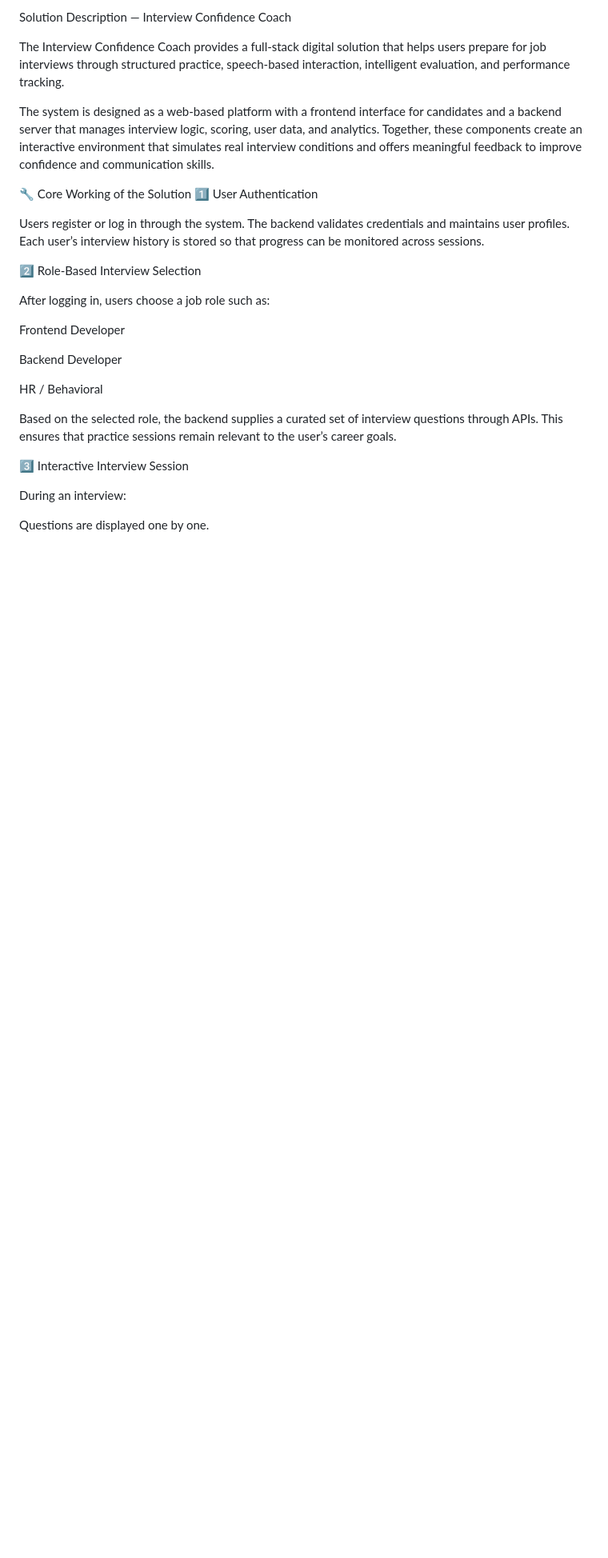
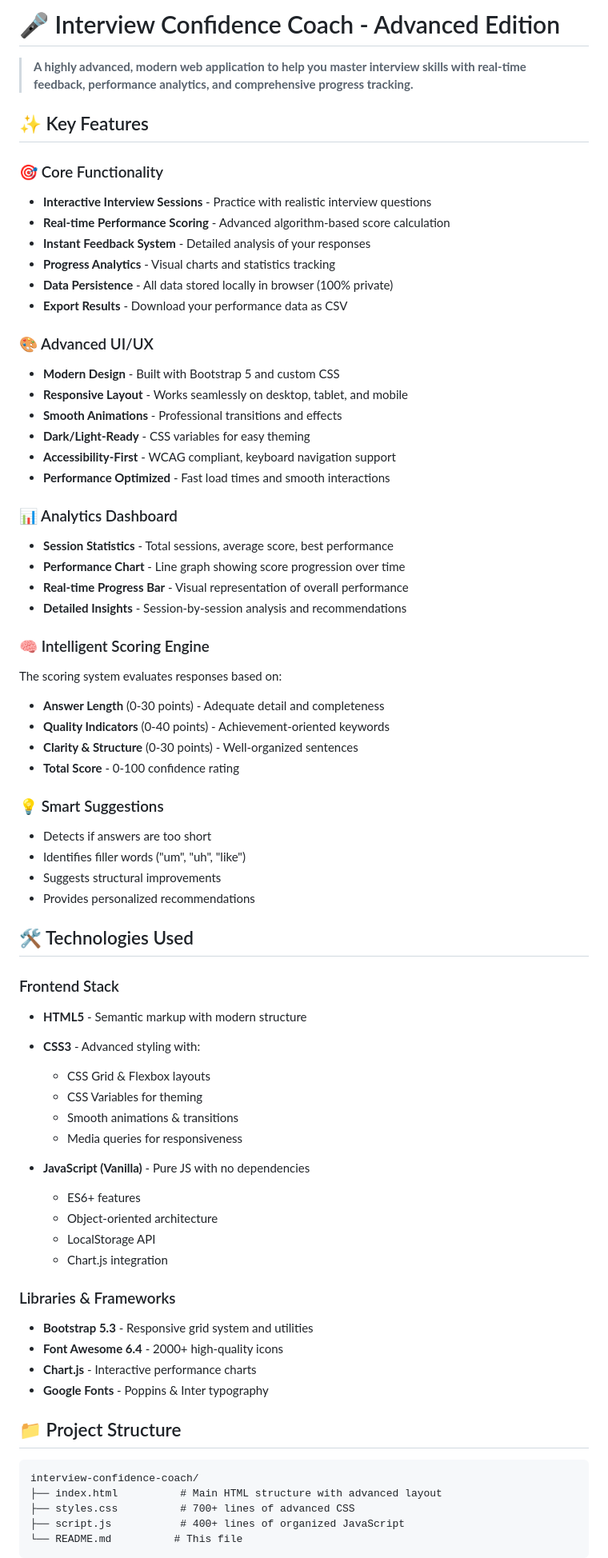
Before and after one commit to myakalavignesh01/interview-confidence-coach, a Markdown page: README.md, the part around one of its changes. Shown at 80% size. GitHub-like rendering; blank space fills up the shorter version.

````diff
--- a/README.md
+++ b/README.md
@@ -1,29 +1,73 @@
-Solution Description — Interview Confidence Coach
+# 🎤 Interview Confidence Coach - Advanced Edition
 
-The Interview Confidence Coach provides a full-stack digital solution that helps users prepare for job interviews through structured practice, speech-based interaction, intelligent evaluation, and performance tracking.
+> **A highly advanced, modern web application to help you master interview skills with real-time feedback, performance analytics, and comprehensive progress tracking.**
 
-The system is designed as a web-based platform with a frontend interface for candidates and a backend server that manages interview logic, scoring, user data, and analytics. Together, these components create an interactive environment that simulates real interview conditions and offers meaningful feedback to improve confidence and communication skills.
+## ✨ Key Features
 
-🔧 Core Working of the Solution
-1️⃣ User Authentication
+### 🎯 Core Functionality
+- **Interactive Interview Sessions** - Practice with realistic interview questions
+- **Real-time Performance Scoring** - Advanced algorithm-based score calculation
+- **Instant Feedback System** - Detailed analysis of your responses
+- **Progress Analytics** - Visual charts and statistics tracking
+- **Data Persistence** - All data stored locally in browser (100% private)
+- **Export Results** - Download your performance data as CSV
 
-Users register or log in through the system. The backend validates credentials and maintains user profiles. Each user’s interview history is stored so that progress can be monitored across sessions.
+### 🎨 Advanced UI/UX
+- **Modern Design** - Built with Bootstrap 5 and custom CSS
+- **Responsive Layout** - Works seamlessly on desktop, tablet, and mobile
+- **Smooth Animations** - Professional transitions and effects
+- **Dark/Light-Ready** - CSS variables for easy theming
+- **Accessibility-First** - WCAG compliant, keyboard navigation support
+- **Performance Optimized** - Fast load times and smooth interactions
 
-2️⃣ Role-Based Interview Selection
+### 📊 Analytics Dashboard
+- **Session Statistics** - Total sessions, average score, best performance
+- **Performance Chart** - Line graph showing score progression over time
+- **Real-time Progress Bar** - Visual representation of overall performance
+- **Detailed Insights** - Session-by-session analysis and recommendations
 
-After logging in, users choose a job role such as:
+### 🧠 Intelligent Scoring Engine
+The scoring system evaluates responses based on:
+- **Answer Length** (0-30 points) - Adequate detail and completeness
+- **Quality Indicators** (0-40 points) - Achievement-oriented keywords
+- **Clarity & Structure** (0-30 points) - Well-organized sentences
+- **Total Score** - 0-100 confidence rating
 
-Frontend Developer
+### 💡 Smart Suggestions
+- Detects if answers are too short
+- Identifies filler words ("um", "uh", "like")
+- Suggests structural improvements
+- Provides personalized recommendations
 
-Backend Developer
+## 🛠️ Technologies Used
 
-HR / Behavioral
+### Frontend Stack
+- **HTML5** - Semantic markup with modern structure
+- **CSS3** - Advanced styling with:
+  - CSS Grid & Flexbox layouts
+  - CSS Variables for theming
+  - Smooth animations & transitions
+  - Media queries for responsiveness
 
-Based on the selected role, the backend supplies a curated set of interview questions through APIs. This ensures that practice sessions remain relevant to the user’s career goals.
+- **JavaScript (Vanilla)** - Pure JS with no dependencies
+  - ES6+ features
+  - Object-oriented architecture
+  - LocalStorage API
+  - Chart.js integration
 
-3️⃣ Interactive Interview Session
+### Libraries & Frameworks
+- **Bootstrap 5.3** - Responsive grid system and utilities
+- **Font Awesome 6.4** - 2000+ high-quality icons
+- **Chart.js** - Interactive performance charts
+- **Google Fonts** - Poppins & Inter typography
 
-During an interview:
+## 📁 Project Structure
 
-Questions are displayed one by one.
+```
+interview-confidence-coach/
+├── index.html          # Main HTML structure with advanced layout
+├── styles.css          # 700+ lines of advanced CSS
+├── script.js           # 400+ lines of organized JavaScript
+└── README.md          # This file
+```
 
````
Also changed, not shown: other parts of README.md (+219 -46 lines).
